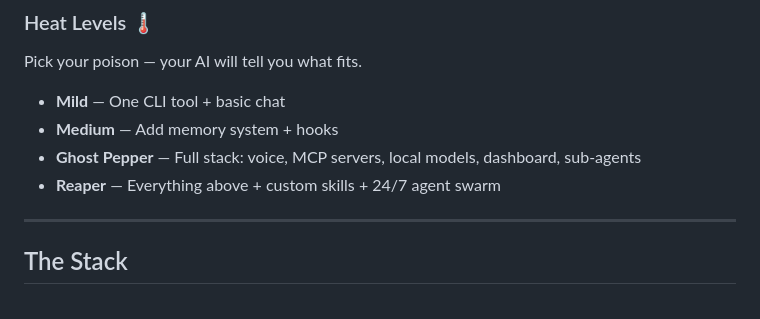
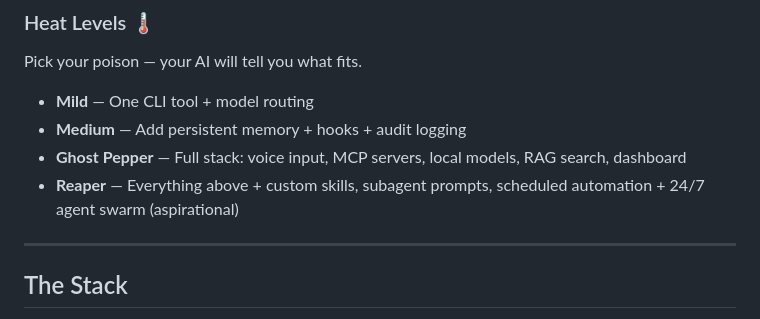
Before and after one commit to Jonohobs/ai-hot-source, a Markdown page: README.md, the part around the change. GitHub-like rendering.

Commit message:
Heat levels now match actual doc content
Co-Authored-By: Claude Opus 4.6 <noreply@anthropic.com>

```diff
--- a/README.md
+++ b/README.md
@@ -11,10 +11,10 @@ Drop this whole repo into Claude, Codex, Gemini or whatever you run and say:
 
 Pick your poison — your AI will tell you what fits.
 
-- **Mild** — One CLI tool + basic chat
-- **Medium** — Add memory system + hooks
-- **Ghost Pepper** — Full stack: voice, MCP servers, local models, dashboard, sub-agents
-- **Reaper** — Everything above + custom skills + 24/7 agent swarm
+- **Mild** — One CLI tool + model routing
+- **Medium** — Add persistent memory + hooks + audit logging
+- **Ghost Pepper** — Full stack: voice input, MCP servers, local models, RAG search, dashboard
+- **Reaper** — Everything above + custom skills, subagent prompts, scheduled automation + 24/7 agent swarm (aspirational)
 
 ---
 
```
